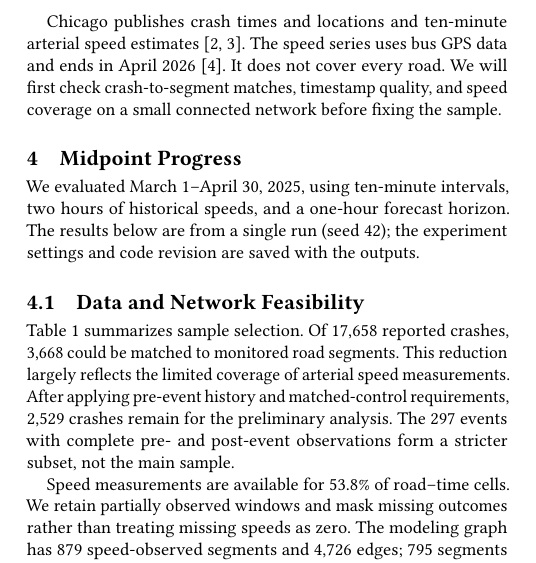
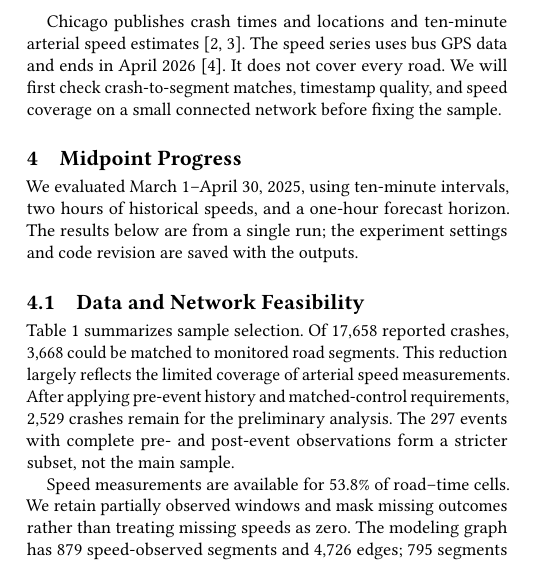
Before and after one commit to NateMack99/CausalInferenceTrafficPredictor, a LaTeX paper (Proposal/midpoint.tex): part of one column of page 1 of 4, cut so that both start at the same text. Compiled offline with pdfLaTeX.

Commit message:
edited pdf

```diff
--- a/Proposal/midpoint.tex
+++ b/Proposal/midpoint.tex
@@ -99,7 +99,7 @@ coverage on a small connected network before fixing the sample.
 \section{{Midpoint Progress}}
 {We evaluated March 1--April 30, 2025, using ten-minute
 intervals, two hours of historical speeds, and a one-hour forecast
-horizon. The results below are from a single run (seed 42); the
+horizon. The results below are from a single run; the
 experiment settings and code revision are saved with the outputs.}
 
 \subsection{{Data and Network Feasibility}}
```
Also changed, not shown: Proposal/midpoint_diff.tex (+1 -1 lines), Proposal/midpoint.pdf, Proposal/midpoint_diff.pdf, 1 other file.
